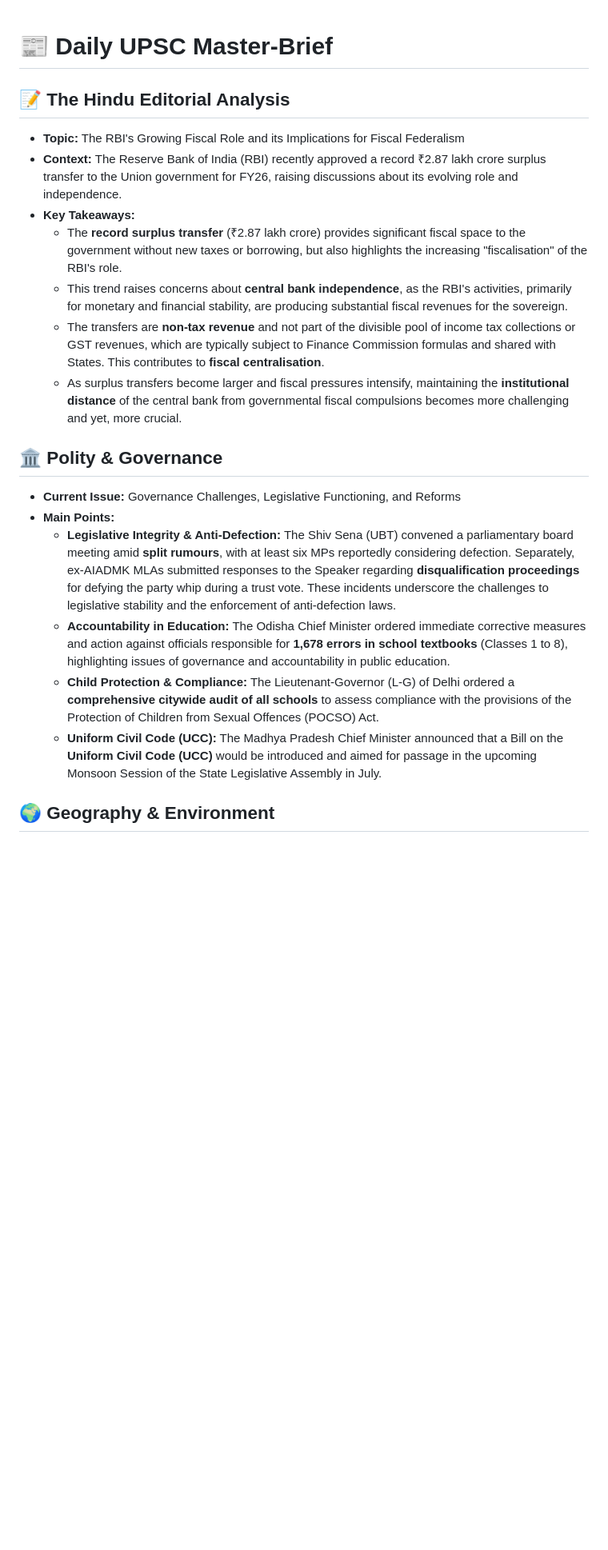
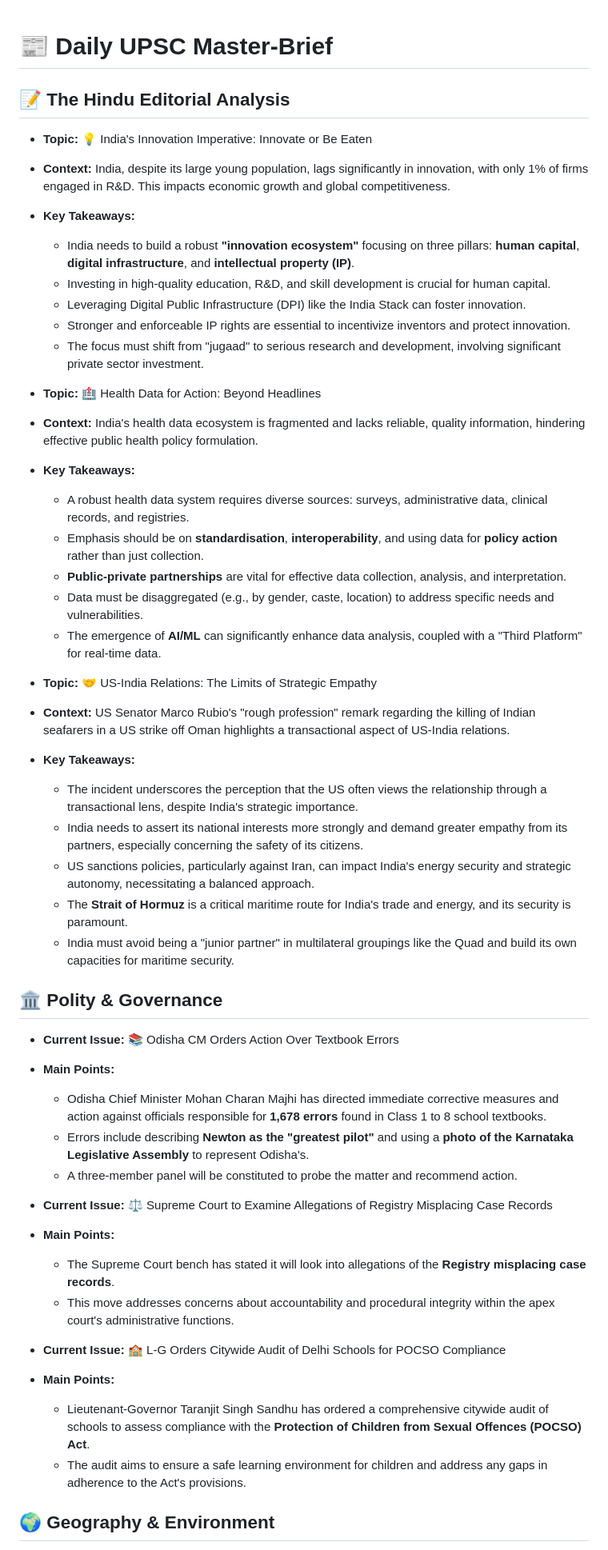
Before and after one commit to aryansonothiya/upscprep, a Markdown page: content.md, the part around one of its changes. Shown at 80% size. GitHub-like rendering; blank space fills up the shorter version.

```diff
--- a/content.md
+++ b/content.md
@@ -1,19 +1,50 @@
 # 📰 Daily UPSC Master-Brief
+
 ## 📝 The Hindu Editorial Analysis
-*   **Topic:** The RBI's Growing Fiscal Role and its Implications for Fiscal Federalism
-*   **Context:** The Reserve Bank of India (RBI) recently approved a record ₹2.87 lakh crore surplus transfer to the Union government for FY26, raising discussions about its evolving role and independence.
+
+*   **Topic:** 💡 India's Innovation Imperative: Innovate or Be Eaten
+*   **Context:** India, despite its large young population, lags significantly in innovation, with only 1% of firms engaged in R&D. This impacts economic growth and global competitiveness.
 *   **Key Takeaways:**
-    *   The **record surplus transfer** (₹2.87 lakh crore) provides significant fiscal space to the government without new taxes or borrowing, but also highlights the increasing "fiscalisation" of the RBI's role.
-    *   This trend raises concerns about **central bank independence**, as the RBI's activities, primarily for monetary and financial stability, are producing substantial fiscal revenues for the sovereign.
-    *   The transfers are **non-tax revenue** and not part of the divisible pool of income tax collections or GST revenues, which are typically subject to Finance Commission formulas and shared with States. This contributes to **fiscal centralisation**.
-    *   As surplus transfers become larger and fiscal pressures intensify, maintaining the **institutional distance** of the central bank from governmental fiscal compulsions becomes more challenging and yet, more crucial.
+    *   India needs to build a robust **"innovation ecosystem"** focusing on three pillars: **human capital**, **digital infrastructure**, and **intellectual property (IP)**.
+    *   Investing in high-quality education, R&D, and skill development is crucial for human capital.
+    *   Leveraging Digital Public Infrastructure (DPI) like the India Stack can foster innovation.
+    *   Stronger and enforceable IP rights are essential to incentivize inventors and protect innovation.
+    *   The focus must shift from "jugaad" to serious research and development, involving significant private sector investment.
+
+*   **Topic:** 🏥 Health Data for Action: Beyond Headlines
+*   **Context:** India's health data ecosystem is fragmented and lacks reliable, quality information, hindering effective public health policy formulation.
+*   **Key Takeaways:**
+    *   A robust health data system requires diverse sources: surveys, administrative data, clinical records, and registries.
+    *   Emphasis should be on **standardisation**, **interoperability**, and using data for **policy action** rather than just collection.
+    *   **Public-private partnerships** are vital for effective data collection, analysis, and interpretation.
+    *   Data must be disaggregated (e.g., by gender, caste, location) to address specific needs and vulnerabilities.
+    *   The emergence of **AI/ML** can significantly enhance data analysis, coupled with a "Third Platform" for real-time data.
+
+*   **Topic:** 🤝 US-India Relations: The Limits of Strategic Empathy
+*   **Context:** US Senator Marco Rubio's "rough profession" remark regarding the killing of Indian seafarers in a US strike off Oman highlights a transactional aspect of US-India relations.
+*   **Key Takeaways:**
+    *   The incident underscores the perception that the US often views the relationship through a transactional lens, despite India's strategic importance.
+    *   India needs to assert its national interests more strongly and demand greater empathy from its partners, especially concerning the safety of its citizens.
+    *   US sanctions policies, particularly against Iran, can impact India's energy security and strategic autonomy, necessitating a balanced approach.
+    *   The **Strait of Hormuz** is a critical maritime route for India's trade and energy, and its security is paramount.
+    *   India must avoid being a "junior partner" in multilateral groupings like the Quad and build its own capacities for maritime security.
 
 ## 🏛️ Polity & Governance
-*   **Current Issue:** Governance Challenges, Legislative Functioning, and Reforms
+
+*   **Current Issue:** 📚 Odisha CM Orders Action Over Textbook Errors
 *   **Main Points:**
-    *   **Legislative Integrity & Anti-Defection:** The Shiv Sena (UBT) convened a parliamentary board meeting amid **split rumours**, with at least six MPs reportedly considering defection. Separately, ex-AIADMK MLAs submitted responses to the Speaker regarding **disqualification proceedings** for defying the party whip during a trust vote. These incidents underscore the challenges to legislative stability and the enforcement of anti-defection laws.
-    *   **Accountability in Education:** The Odisha Chief Minister ordered immediate corrective measures and action against officials responsible for **1,678 errors in school textbooks** (Classes 1 to 8), highlighting issues of governance and accountability in public education.
-    *   **Child Protection & Compliance:** The Lieutenant-Governor (L-G) of Delhi ordered a **comprehensive citywide audit of all schools** to assess compliance with the provisions of the Protection of Children from Sexual Offences (POCSO) Act.
-    *   **Uniform Civil Code (UCC):** The Madhya Pradesh Chief Minister announced that a Bill on the **Uniform Civil Code (UCC)** would be introduced and aimed for passage in the upcoming Monsoon Session of the State Legislative Assembly in July.
+    *   Odisha Chief Minister Mohan Charan Majhi has directed immediate corrective measures and action against officials responsible for **1,678 errors** found in Class 1 to 8 school textbooks.
+    *   Errors include describing **Newton as the "greatest pilot"** and using a **photo of the Karnataka Legislative Assembly** to represent Odisha's.
+    *   A three-member panel will be constituted to probe the matter and recommend action.
+
+*   **Current Issue:** ⚖️ Supreme Court to Examine Allegations of Registry Misplacing Case Records
+*   **Main Points:**
+    *   The Supreme Court bench has stated it will look into allegations of the **Registry misplacing case records**.
+    *   This move addresses concerns about accountability and procedural integrity within the apex court's administrative functions.
+
+*   **Current Issue:** 🏫 L-G Orders Citywide Audit of Delhi Schools for POCSO Compliance
+*   **Main Points:**
+    *   Lieutenant-Governor Taranjit Singh Sandhu has ordered a comprehensive citywide audit of schools to assess compliance with the **Protection of Children from Sexual Offences (POCSO) Act**.
+    *   The audit aims to ensure a safe learning environment for children and address any gaps in adherence to the Act's provisions.
 
 ## 🌍 Geography & Environment
```
Also changed, not shown: other parts of content.md (+61 -11 lines).
